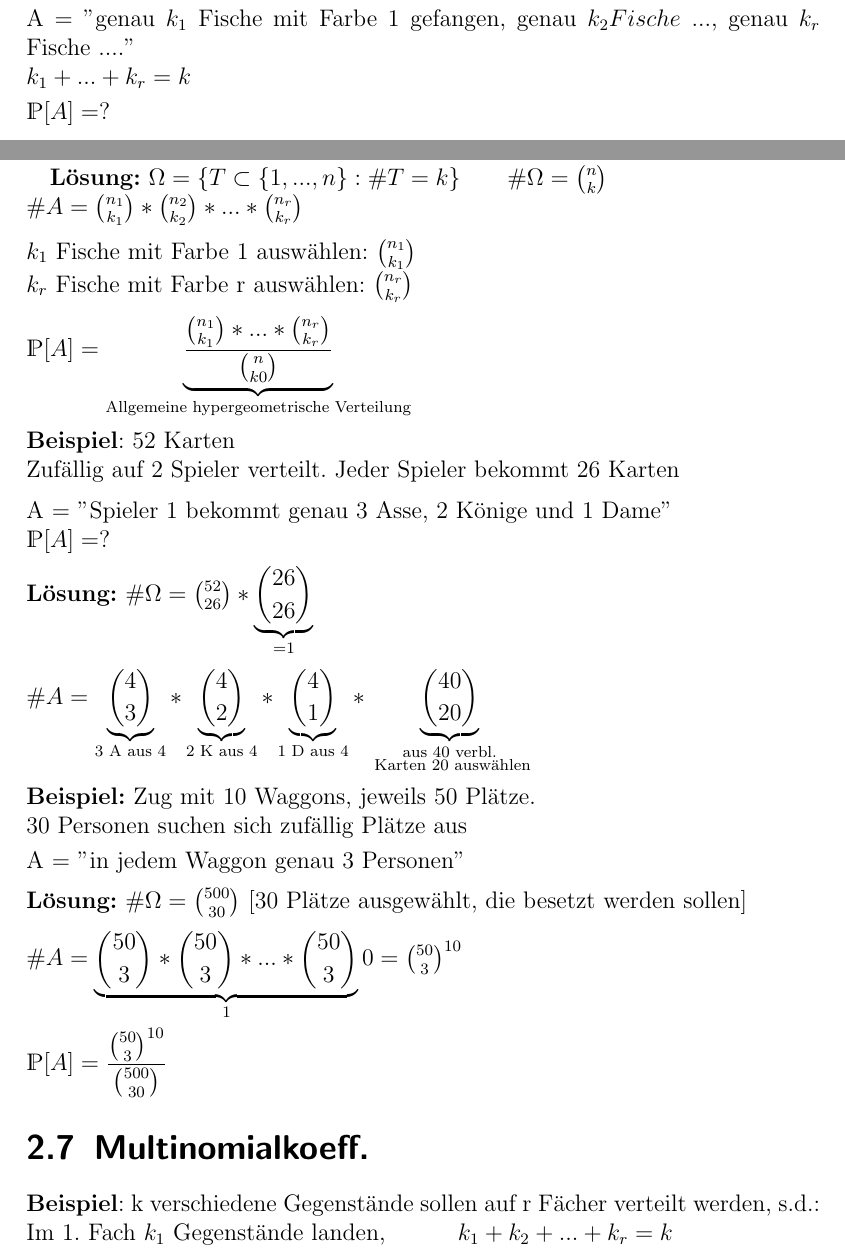
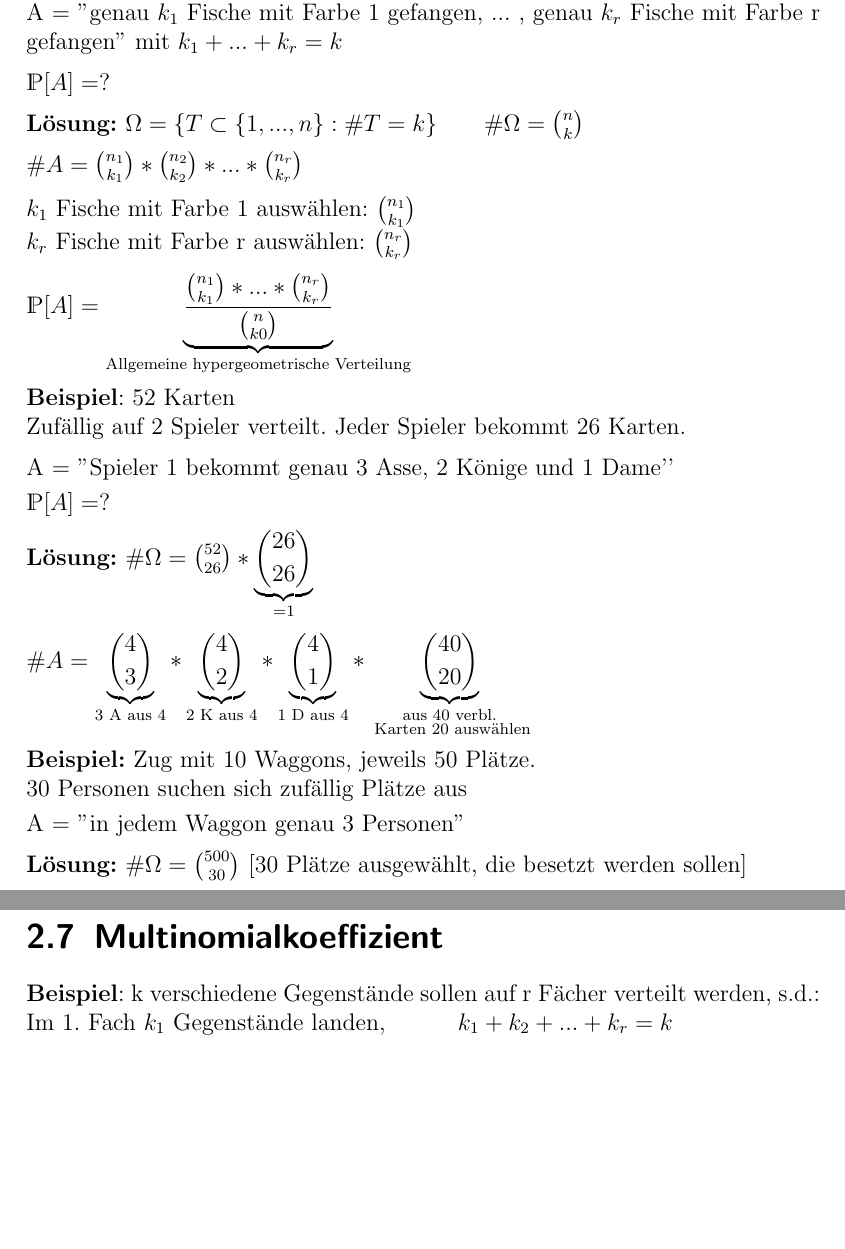
Before and after one commit to rtschu/Stochastik-SS19, a LaTeX book (Mitschrift Stochastik.tex, which reads tex/04_12.tex): two parts of pages 16 and 17 of 57 before the commit and two parts of pages 16 and 17 of 56 after it, joined at a grey line, cut so that both start at the same text, the shorter picture padded with empty space. Compiled offline with pdfLaTeX.

Commit message:
Update 04_12.tex

```diff
--- a/tex/04_12.tex
+++ b/tex/04_12.tex
@@ -20,16 +20,15 @@ $n_1$ Fische haben Farbe 1, \hspace{1cm} $n_1 + n_2 +...+n_3 = n$\\
 $n_r$ Fische haben Farbe r\medskip\\
 Fischer fängt K Fische\\
- A = ''genau $k_1$ Fische mit Farbe 1 gefangen, genau $k_2 Fische $ ..., genau $k_r$ Fische ....''\\
- $k_1 + ... + k_r = k$\smallskip\\
- $\mathds{P}[A] = ?$\newpage
- \textbf{Lösung:} $\Omega = \{ T \subset \{1,...,n\}:\#T=k\} \qquad \#\Omega = \binom{n}{k}$\\
+ A = ''genau $k_1$ Fische mit Farbe 1 gefangen, ... , genau $k_r$ Fische mit Farbe r gefangen'' mit $k_1 + ... + k_r = k$\medskip\\
+ $\mathds{P}[A] = ?$\medskip\\
+ \textbf{Lösung:} $\Omega = \{ T \subset \{1,...,n\}:\#T=k\} \qquad \#\Omega = \binom{n}{k}$\medskip\\
  $\#A = \binom{n_1}{k_1} * \binom{n_2}{k_2}*...*\binom{n_r}{k_r}$\medskip\\
  $k_1$ Fische mit Farbe 1 auswählen: $\binom{n_1}{k_1}$\\
  $k_r$ Fische mit Farbe r auswählen: $\binom{n_r}{k_r}$\medskip\\
  $\mathds{P}[A] = \underbrace{\dfrac{\binom{n_1}{k_1}*...*\binom{n_r}{k_r}}{\binom{n}{k0}}}_\text{Allgemeine hypergeometrische Verteilung}$\medskip\\
  \textbf{Beispiel}: 52 Karten\\
- Zufällig auf 2 Spieler verteilt. Jeder Spieler bekommt 26 Karten\medskip\\
- A = ''Spieler 1 bekommt genau 3 Asse, 2 Könige und 1 Dame''\\
+ Zufällig auf 2 Spieler verteilt. Jeder Spieler bekommt 26 Karten.\medskip\\
+ A = ''Spieler 1 bekommt genau 3 Asse, 2 Könige und 1 Dame'\smallskip'\\
  $\mathds{P}[A] = ?$\medskip\\
  \textbf{Lösung:} $\#\Omega = \binom{52}{26} * \underbrace{\binom{26}{26}}_{=1}$\medskip\\
  $\#A=\underbrace{\binom{4}{3}}_\text{3 A aus 4}*\underbrace{\binom{4}{2}}_\text{2 K aus 4}*\underbrace{\binom{4}{1}}_\text{1 D aus 4}*\underbrace{\binom{40}{20}}_{\substack{\text{aus 40 verbl.}\\\text{ Karten 20 auswählen}}}$\medskip\\
@@ -39,11 +38,11 @@ Fischer fängt K Fische\\
  \textbf{Lösung:} $\#\Omega = \binom{500}{30}$ [30 Plätze ausgewählt, die besetzt werden sollen]\medskip\\
  $\#A = \underbrace{\binom{50}{3}*\binom{50}{3}*...*\binom{50}{3}}_10 = \binom{50}{3}^{10}$\smallskip\\
  $\mathds{P}[A] = \dfrac{\binom{50}{3}^{10}}{\binom{500}{30}}$
- \section{Multinomialkoeff.}
+ \section{Multinomialkoeffizient}
  	\textbf{Beispiel}: k verschiedene Gegenstände sollen auf r Fächer verteilt werden, s.d.:\\
  	Im 1. Fach $k_1$ Gegenstände landen, \hspace{1cm} $k_1 +k_2+ ... + k_r = k$\\
  	Im 2. Fach $k_2$ Gegenstände landen,\\...\\
- 	Im r. Fach $k_r$ Gegenstände landen\smallskip\\\# Möglichkeiten = ?\newpage
+ 	Im r. Fach $k_r$ Gegenstände landen\smallskip\\\# Möglichkeiten = ?\medskip\\
  	\textbf{Lösung:}\\
  	 Wähle $k_1$ Gegenstände für Fach 1: $\binom{k}{k_1}$\smallskip\\
  	Wähle $k_2$ Gegenstände für Fach 2: $\binom{k-k_1}{k_2}$\smallskip\\
@@ -54,3 +53,4 @@ Fischer fängt K Fische\\
  	$k! = 1 * 2 * ... * k$\\
  	$1! = 1$\\
  	$0! = ! \qquad \binom{n}{n} = \dfrac{n!}{n!*0!}=\dfrac{1}{0!}=1$
+ 	\subsubsection{Definition: Multinomialkoeffizient}
```
Also changed, not shown: tex/04_12.tex (32 more changed lines).
